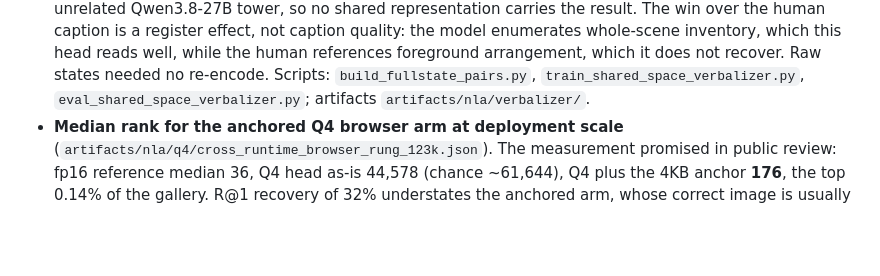
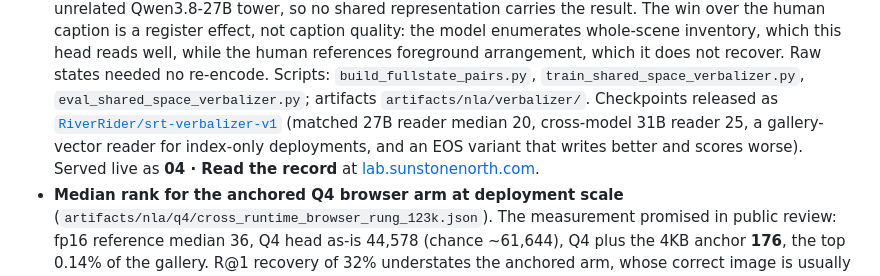
Before and after one commit to space-bacon/SRT, a Markdown page: CHANGELOG.md, the part around the change. GitHub-like rendering; blank space fills up the shorter version.

```diff
--- a/CHANGELOG.md
+++ b/CHANGELOG.md
@@ -20,6 +20,12 @@ and this project adheres to [Semantic Versioning](https://semver.org/spec/v2.0.0
   arrangement, which it does not recover. Raw states needed no re-encode.
   Scripts: `build_fullstate_pairs.py`, `train_shared_space_verbalizer.py`,
   `eval_shared_space_verbalizer.py`; artifacts `artifacts/nla/verbalizer/`.
+  Checkpoints released as
+  [`RiverRider/srt-verbalizer-v1`](https://huggingface.co/RiverRider/srt-verbalizer-v1)
+  (matched 27B reader median 20, cross-model 31B reader 25, a gallery-vector
+  reader for index-only deployments, and an EOS variant that writes better and
+  scores worse). Served live as **04 · Read the record** at
+  [lab.sunstonenorth.com](https://lab.sunstonenorth.com).
 - **Median rank for the anchored Q4 browser arm at deployment scale**
   (`artifacts/nla/q4/cross_runtime_browser_rung_123k.json`). The measurement
   promised in public review: fp16 reference median 36, Q4 head as-is 44,578
```
Also changed, not shown: README.md (+6 -1 lines), paper_nla.md (+2 -1 lines).
